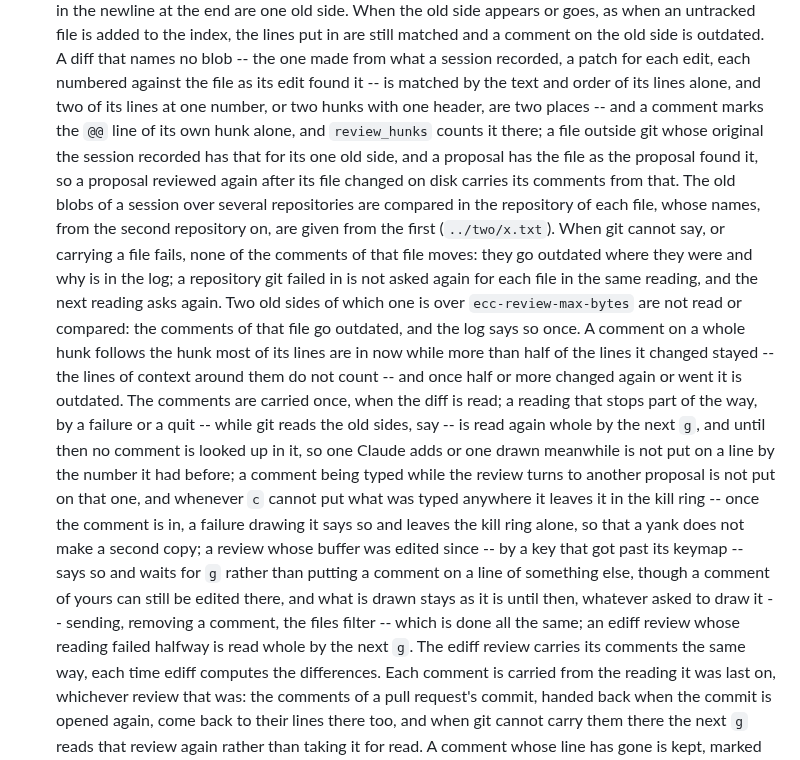
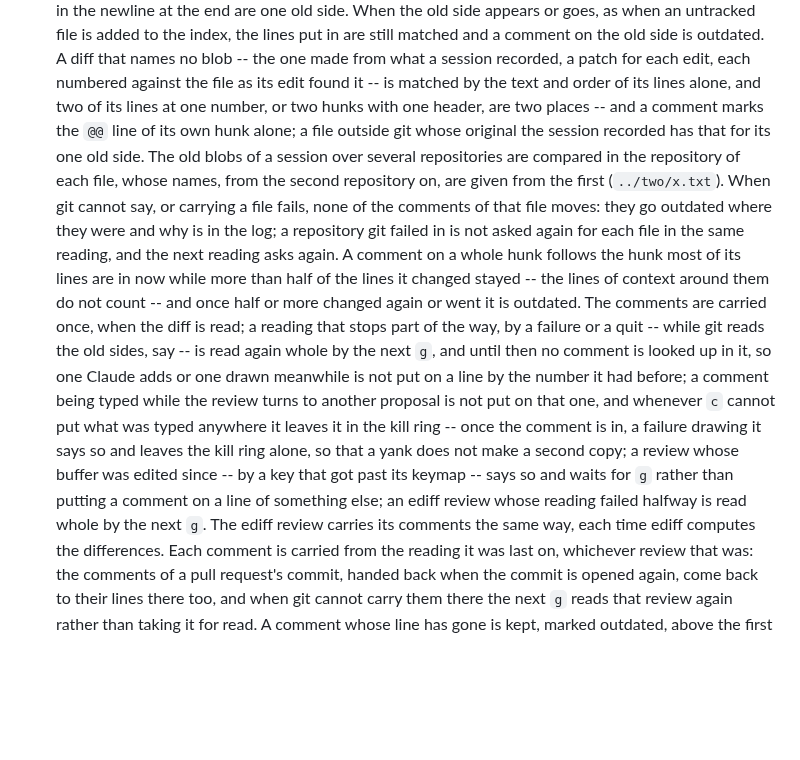
Before and after one commit to wakamenod/emacs-claude-code, a Markdown page: CHANGELOG.md, the part around one of its changes. GitHub-like rendering; blank space fills up the shorter version.

```diff
--- a/CHANGELOG.md
+++ b/CHANGELOG.md
@@ -916,20 +961,15 @@ Verified against **Claude Code CLI 2.1.290**.
   each edit, each numbered against the file as its edit found it -- is
   matched by the text and order of its lines alone, and two of its lines
   at one number, or two hunks with one header, are two places -- and a
-  comment marks the `@@` line of its own hunk alone, and `review_hunks`
-  counts it there; a file
+  comment marks the `@@` line of its own hunk alone; a file
   outside git whose original the session recorded has that for its one
-  old side, and a proposal has the file as the proposal found it, so a
-  proposal reviewed again after its file changed on disk carries its
-  comments from that. The old blobs of a session over several repositories are
+  old side. The old blobs of a session over several repositories are
   compared in the repository of each file, whose names, from the second
   repository on, are given from the first (`../two/x.txt`). When git cannot
   say, or carrying a file fails, none of the comments of that file moves:
   they go outdated where they were and why is in the log; a repository git
   failed in is not asked again for each file in the same reading, and the
-  next reading asks again. Two old sides of which one is over
-  `ecc-review-max-bytes` are not read or compared: the comments of that
-  file go outdated, and the log says so once. A comment on a
+  next reading asks again. A comment on a
   whole hunk follows the hunk most of its lines are in now while more than
   half of the lines it changed stayed -- the lines of context around them
   do not count -- and once half or more changed again or went it is
@@ -945,9 +985,7 @@ Verified against **Claude Code CLI 2.1.290**.
   the kill ring alone, so that a yank does not make a second copy; a review whose
   buffer was edited since -- by a key that got past its keymap -- says so
   and waits for `g` rather than putting a comment on a line of something
-  else, though a comment of yours can still be edited there, and what is
-  drawn stays as it is until then, whatever asked to draw it -- sending,
-  removing a comment, the files filter -- which is done all the same; an ediff review whose reading failed halfway is read whole by the
+  else; an ediff review whose reading failed halfway is read whole by the
   next `g`. The ediff review carries its comments the same way, each time
   ediff computes the differences. Each comment is carried from the reading
   it was last on, whichever review that was: the comments of a pull
```
Also changed, not shown: other parts of CHANGELOG.md (+45 -0 lines).
